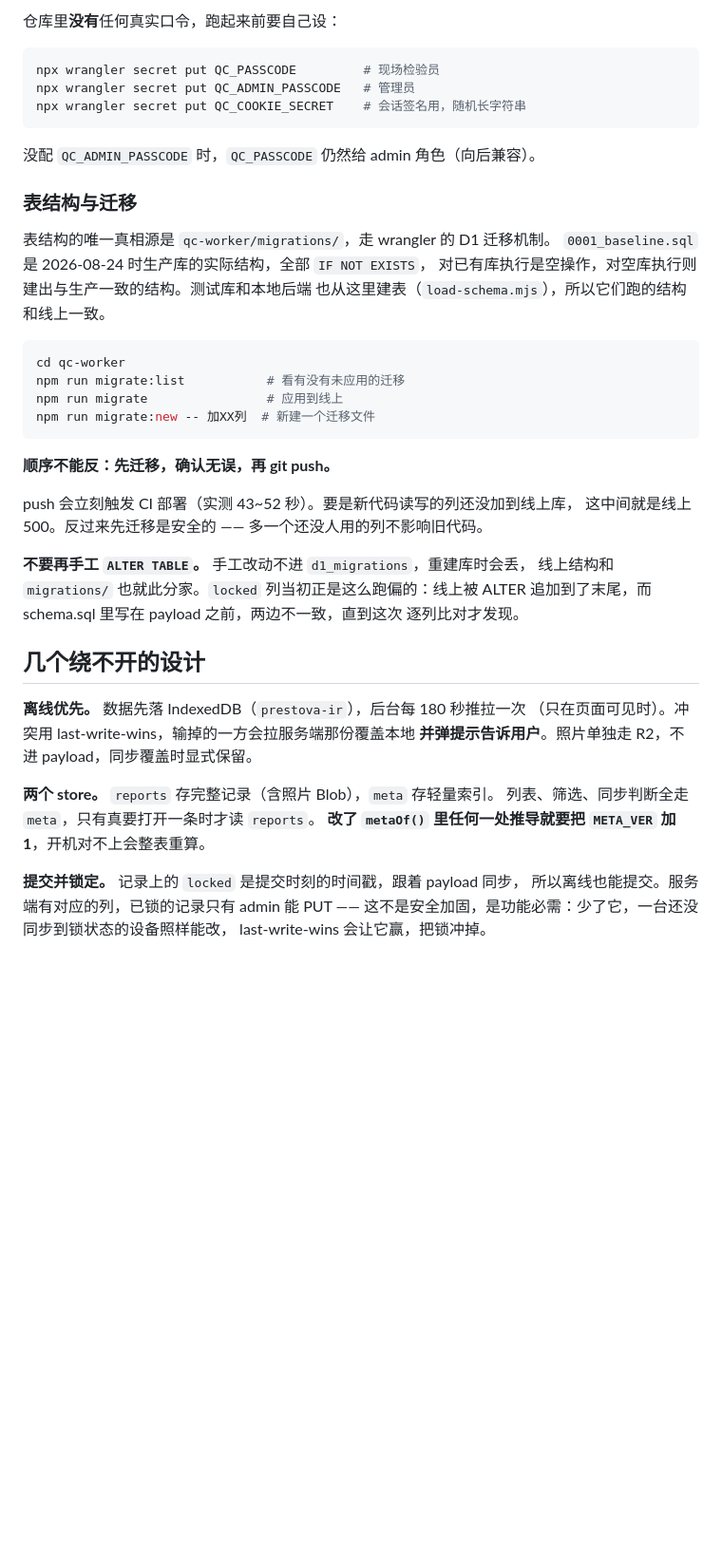
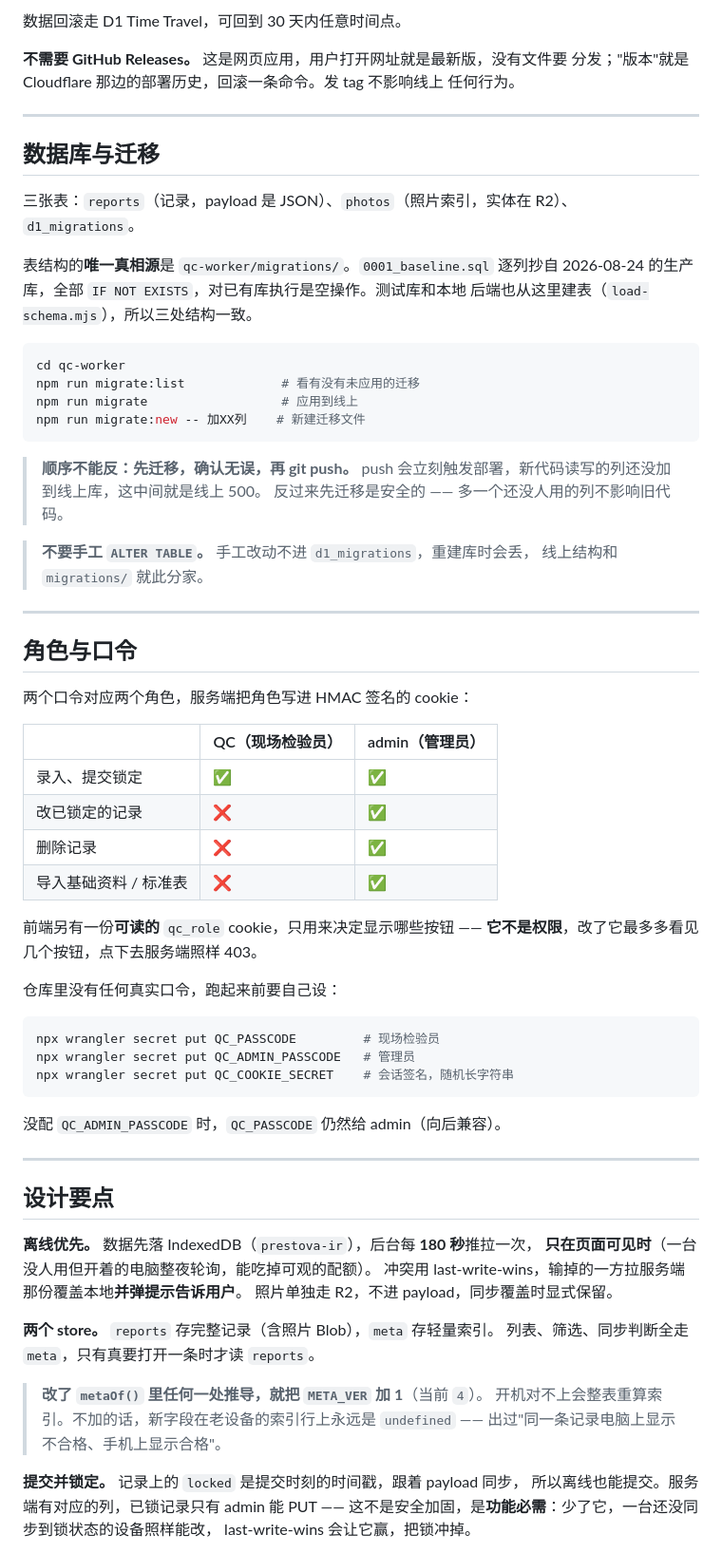
Before and after one commit to mnw01/prestova-qc, a Markdown page: README.md, the part around one of its changes. Shown at 95% size. Drawn GitHub-style; blank space fills up the shorter version.

````diff
--- a/README.md
+++ b/README.md
@@ -121,50 +168,79 @@ Root 必须是 `qc-worker` —— 面板上的 Worker 名要跟该目录下 `wra
 
-仓库里**没有**任何真实口令，跑起来前要自己设：
+数据回滚走 D1 Time Travel，可回到 30 天内任意时间点。
+
+**不需要 GitHub Releases。** 这是网页应用，用户打开网址就是最新版，没有文件要
+分发；"版本"就是 Cloudflare 那边的部署历史，回滚一条命令。发 tag 不影响线上
+任何行为。
+
+---
+
+## 数据库与迁移
+
+三张表：`reports`（记录，payload 是 JSON）、`photos`（照片索引，实体在 R2）、
+`d1_migrations`。
+
+表结构的**唯一真相源**是 `qc-worker/migrations/`。`0001_baseline.sql` 逐列抄自
+2026-08-24 的生产库，全部 `IF NOT EXISTS`，对已有库执行是空操作。测试库和本地
+后端也从这里建表（`load-schema.mjs`），所以三处结构一致。
+
+```bash
+cd qc-worker
+npm run migrate:list             # 看有没有未应用的迁移
+npm run migrate                  # 应用到线上
+npm run migrate:new -- 加XX列    # 新建迁移文件
+```
+
+> **顺序不能反：先迁移，确认无误，再 git push。**
+> push 会立刻触发部署，新代码读写的列还没加到线上库，这中间就是线上 500。
+> 反过来先迁移是安全的 —— 多一个还没人用的列不影响旧代码。
+
+> **不要手工 `ALTER TABLE`。** 手工改动不进 `d1_migrations`，重建库时会丢，
+> 线上结构和 `migrations/` 就此分家。
+
+---
+
+## 角色与口令
+
+两个口令对应两个角色，服务端把角色写进 HMAC 签名的 cookie：
+
+| | QC（现场检验员） | admin（管理员） |
+|---|---|---|
+| 录入、提交锁定 | ✅ | ✅ |
+| 改已锁定的记录 | ❌ | ✅ |
+| 删除记录 | ❌ | ✅ |
+| 导入基础资料 / 标准表 | ❌ | ✅ |
+
+前端另有一份**可读的** `qc_role` cookie，只用来决定显示哪些按钮 ——
+**它不是权限**，改了它最多多看见几个按钮，点下去服务端照样 403。
+
+仓库里没有任何真实口令，跑起来前要自己设：
 
 ```bash
 npx wrangler secret put QC_PASSCODE         # 现场检验员
 npx wrangler secret put QC_ADMIN_PASSCODE   # 管理员
-npx wrangler secret put QC_COOKIE_SECRET    # 会话签名用，随机长字符串
+npx wrangler secret put QC_COOKIE_SECRET    # 会话签名，随机长字符串
 ```
 
-没配 `QC_ADMIN_PASSCODE` 时，`QC_PASSCODE` 仍然给 admin 角色（向后兼容）。
+没配 `QC_ADMIN_PASSCODE` 时，`QC_PASSCODE` 仍然给 admin（向后兼容）。
 
-### 表结构与迁移
+---
 
-表结构的唯一真相源是 `qc-worker/migrations/`，走 wrangler 的 D1 迁移机制。
-`0001_baseline.sql` 是 2026-08-24 时生产库的实际结构，全部 `IF NOT EXISTS`，
-对已有库执行是空操作，对空库执行则建出与生产一致的结构。测试库和本地后端
-也从这里建表（`load-schema.mjs`），所以它们跑的结构和线上一致。
+## 设计要点
 
-```bash
-cd qc-worker
-npm run migrate:list           # 看有没有未应用的迁移
-npm run migrate                # 应用到线上
-npm run migrate:new -- 加XX列  # 新建一个迁移文件
-```
-
-**顺序不能反：先迁移，确认无误，再 git push。**
-
-push 会立刻触发 CI 部署（实测 43~52 秒）。要是新代码读写的列还没加到线上库，
-这中间就是线上 500。反过来先迁移是安全的 —— 多一个还没人用的列不影响旧代码。
-
-**不要再手工 `ALTER TABLE`。** 手工改动不进 `d1_migrations`，重建库时会丢，
-线上结构和 `migrations/` 也就此分家。`locked` 列当初正是这么跑偏的：线上被
-ALTER 追加到了末尾，而 schema.sql 里写在 payload 之前，两边不一致，直到这次
-逐列比对才发现。
-
-## 几个绕不开的设计
-
-**离线优先。** 数据先落 IndexedDB（`prestova-ir`），后台每 180 秒推拉一次
-（只在页面可见时）。冲突用 last-write-wins，输掉的一方会拉服务端那份覆盖本地
-**并弹提示告诉用户**。照片单独走 R2，不进 payload，同步覆盖时显式保留。
+**离线优先。** 数据先落 IndexedDB（`prestova-ir`），后台每 **180 秒**推拉一次，
+**只在页面可见时**（一台没人用但开着的电脑整夜轮询，能吃掉可观的配额）。
+冲突用 last-write-wins，输掉的一方拉服务端那份覆盖本地**并弹提示告诉用户**。
+照片单独走 R2，不进 payload，同步覆盖时显式保留。
 
 **两个 store。** `reports` 存完整记录（含照片 Blob），`meta` 存轻量索引。
 列表、筛选、同步判断全走 `meta`，只有真要打开一条时才读 `reports`。
-**改了 `metaOf()` 里任何一处推导就要把 `META_VER` 加 1**，开机对不上会整表重算。
+
+> **改了 `metaOf()` 里任何一处推导，就把 `META_VER` 加 1**（当前 `4`）。
+> 开机对不上会整表重算索引。不加的话，新字段在老设备的索引行上永远是
+> `undefined` —— 出过"同一条记录电脑上显示不合格、手机上显示合格"。
 
 **提交并锁定。** 记录上的 `locked` 是提交时刻的时间戳，跟着 payload 同步，
-所以离线也能提交。服务端有对应的列，已锁的记录只有 admin 能 PUT ——
-这不是安全加固，是功能必需：少了它，一台还没同步到锁状态的设备照样能改，
+所以离线也能提交。服务端有对应的列，已锁记录只有 admin 能 PUT ——
+这不是安全加固，是**功能必需**：少了它，一台还没同步到锁状态的设备照样能改，
 last-write-wins 会让它赢，把锁冲掉。
 
````
Also changed, not shown: other parts of README.md (+178 -64 lines).
